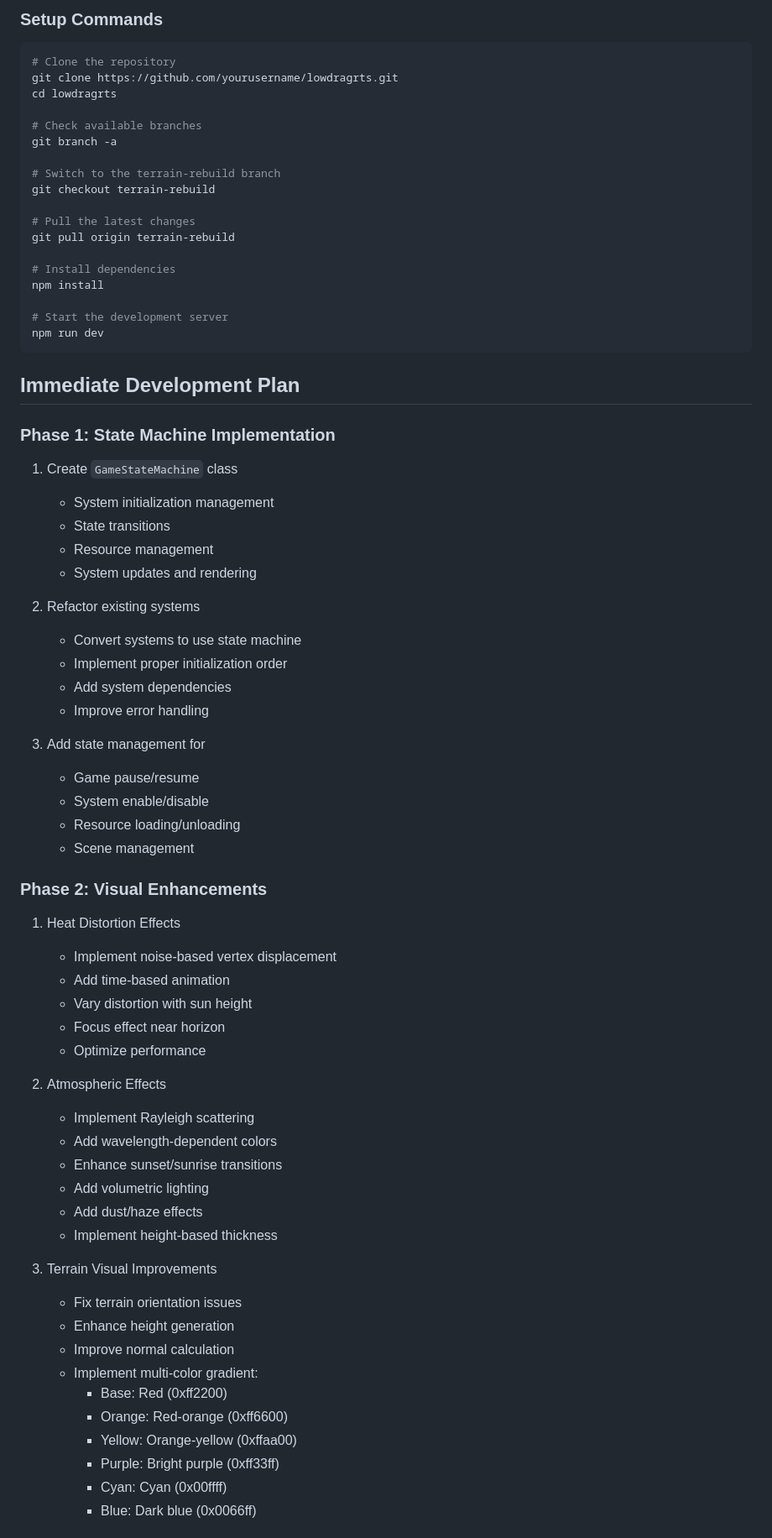
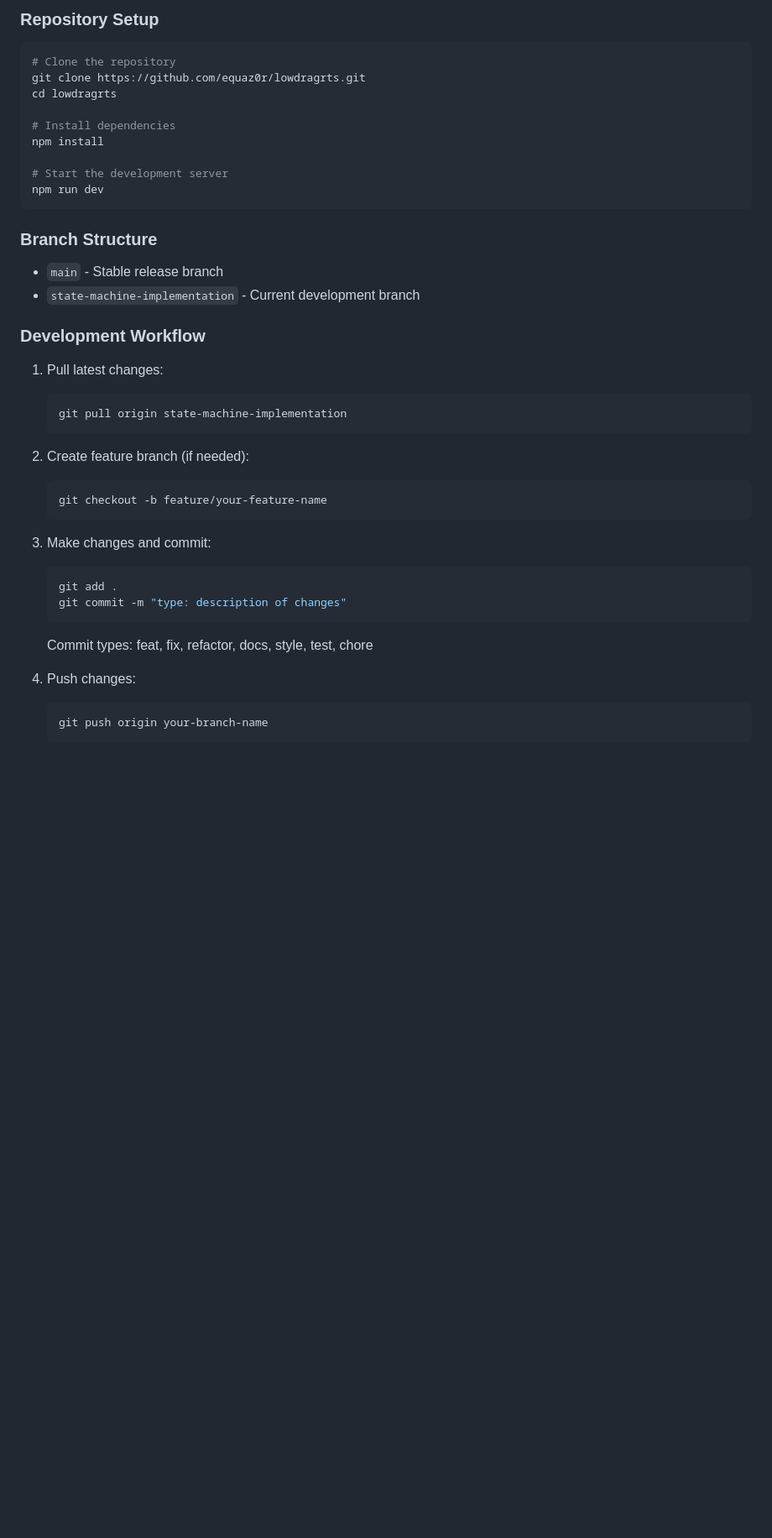
Before and after one commit to equaz0r/lowdragrts, a Markdown page: docs/live-gameplan-and-handover.md, the part around the change printed below. Shown: that part at 84% size. Drawn GitHub-style; blank space fills up the shorter version.

Commit message:
docs: update gameplan with setup and tech debt sections

````diff
--- a/docs/live-gameplan-and-handover.md
+++ b/docs/live-gameplan-and-handover.md
@@ -123,18 +18,9 @@
 
-### Setup Commands
+### Repository Setup
 ```bash
 # Clone the repository
-git clone https://github.com/yourusername/lowdragrts.git
+git clone https://github.com/equaz0r/lowdragrts.git
 cd lowdragrts
-
-# Check available branches
-git branch -a
-
-# Switch to the terrain-rebuild branch
-git checkout terrain-rebuild
-
-# Pull the latest changes
-git pull origin terrain-rebuild
 
 # Install dependencies
 npm install
@@ -143,52 +29,30 @@ npm install
 npm run dev
 ```
 
-## Immediate Development Plan
+### Branch Structure
+- `main` - Stable release branch
+- `state-machine-implementation` - Current development branch
 
-### Phase 1: State Machine Implementation
-1. Create `GameStateMachine` class
-   - System initialization management
-   - State transitions
-   - Resource management
-   - System updates and rendering
+### Development Workflow
+1. Pull latest changes:
+   ```bash
+   git pull origin state-machine-implementation
+   ```
 
-2. Refactor existing systems
-   - Convert systems to use state machine
-   - Implement proper initialization order
-   - Add system dependencies
-   - Improve error handling
+2. Create feature branch (if needed):
+   ```bash
+   git checkout -b feature/your-feature-name
+   ```
 
-3. Add state management for
-   - Game pause/resume
-   - System enable/disable
-   - Resource loading/unloading
-   - Scene management
+3. Make changes and commit:
+   ```bash
+   git add .
+   git commit -m "type: description of changes"
+   ```
+   Commit types: feat, fix, refactor, docs, style, test, chore
 
-### Phase 2: Visual Enhancements
-1. Heat Distortion Effects
-   - Implement noise-based vertex displacement
-   - Add time-based animation
-   - Vary distortion with sun height
-   - Focus effect near horizon
-   - Optimize performance
+4. Push changes:
+   ```bash
+   git push origin your-branch-name
+   ```
 
-2. Atmospheric Effects
-   - Implement Rayleigh scattering
-   - Add wavelength-dependent colors
-   - Enhance sunset/sunrise transitions
-   - Add volumetric lighting
-   - Add dust/haze effects
-   - Implement height-based thickness
-
-3. Terrain Visual Improvements
-   - Fix terrain orientation issues
-   - Enhance height generation
-   - Improve normal calculation
-   - Implement multi-color gradient:
-     * Base: Red (0xff2200)
-     * Orange: Red-orange (0xff6600)
-     * Yellow: Orange-yellow (0xffaa00)
-     * Purple: Bright purple (0xff33ff)
-     * Cyan: Cyan (0x00ffff)
-     * Blue: Dark blue (0x0066ff)
-
````
Also changed, not shown: other parts of docs/live-gameplan-and-handover.md (+193 -170 lines).
